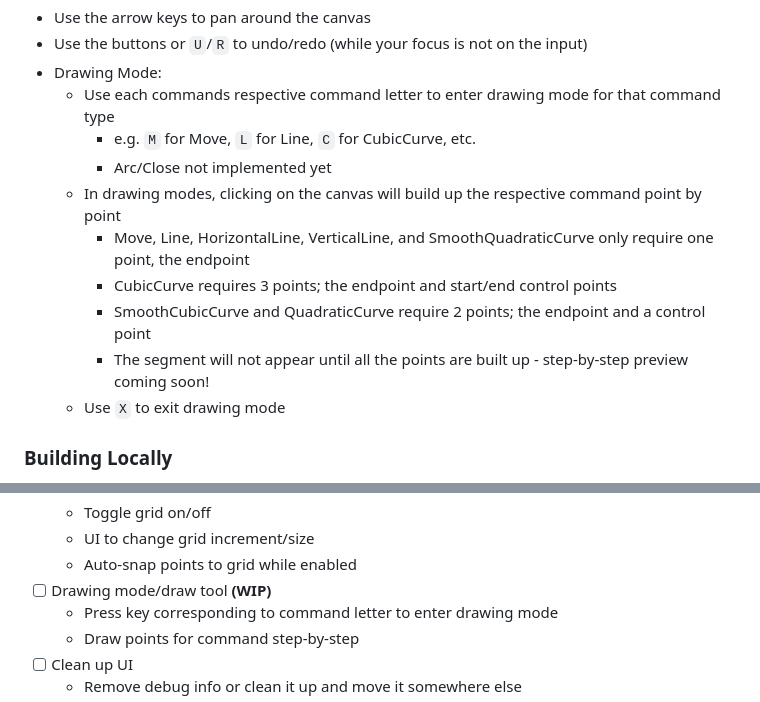
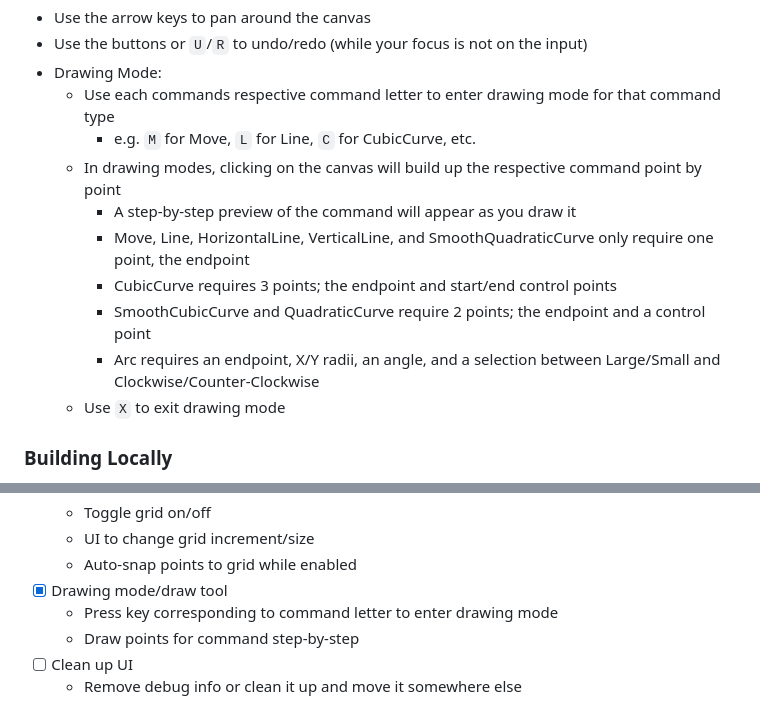
Before and after one commit to Bloblblobl/svgrok, a Markdown page: README.md, 2 parts joined by grey strips. GitHub-like rendering.

Commit message:
Update README to describe updated Drawing mode

```diff
--- a/README.md
+++ b/README.md
@@ -18,12 +18,12 @@ SVG elements) by providing a visual editor and explanations of the commands.
 - Drawing Mode:
   - Use each commands respective command letter to enter drawing mode for that command type
     - e.g. `M` for Move, `L` for Line, `C` for CubicCurve, etc.
-    - Arc/Close not implemented yet
   - In drawing modes, clicking on the canvas will build up the respective command point by point
+    - A step-by-step preview of the command will appear as you draw it
     - Move, Line, HorizontalLine, VerticalLine, and SmoothQuadraticCurve only require one point, the endpoint
     - CubicCurve requires 3 points; the endpoint and start/end control points
     - SmoothCubicCurve and QuadraticCurve require 2 points; the endpoint and a control point
-    - The segment will not appear until all the points are built up - step-by-step preview coming soon!
+    - Arc requires an endpoint, X/Y radii, an angle, and a selection between Large/Small and Clockwise/Counter-Clockwise
   - Use `X` to exit drawing mode
 
 ### Building Locally
@@ -45,7 +45,7 @@ run `elm make` to build an HTML file with all the JS inlined.
   - Toggle grid on/off
   - UI to change grid increment/size
   - Auto-snap points to grid while enabled
-- [ ] Drawing mode/draw tool **(WIP)**
+- [x] Drawing mode/draw tool
   - Press key corresponding to command letter to enter drawing mode
   - Draw points for command step-by-step
 - [ ] Clean up UI
```
